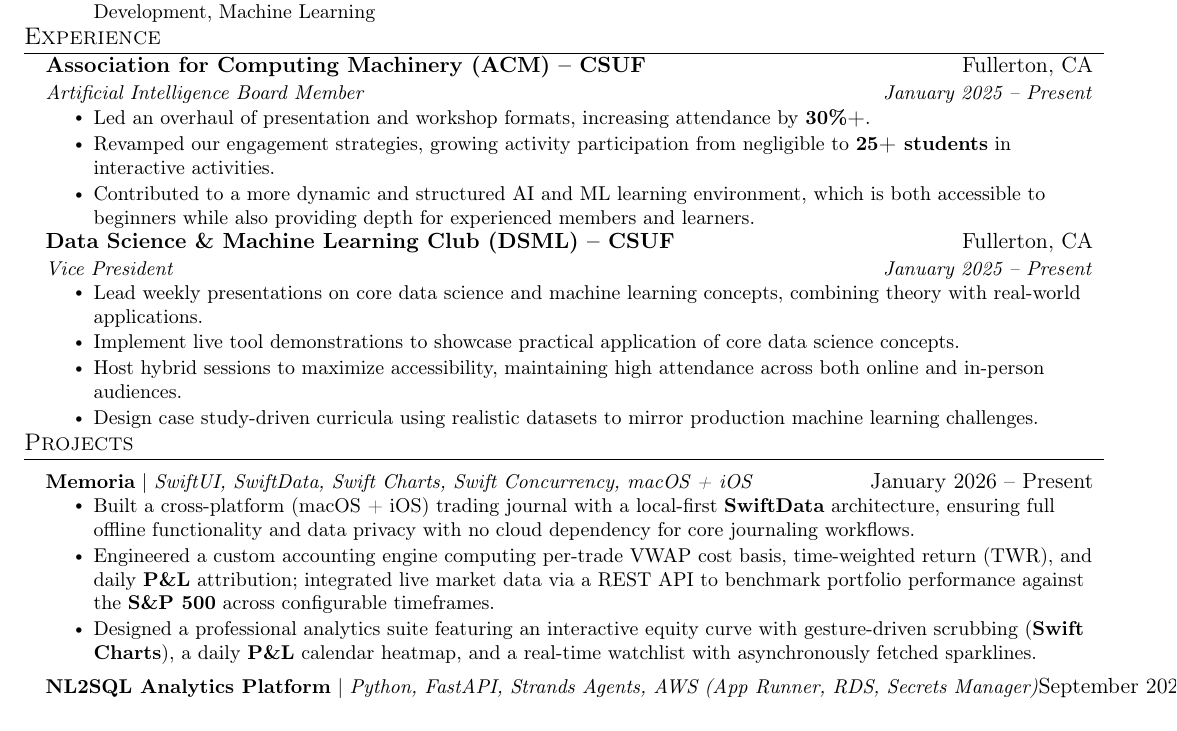
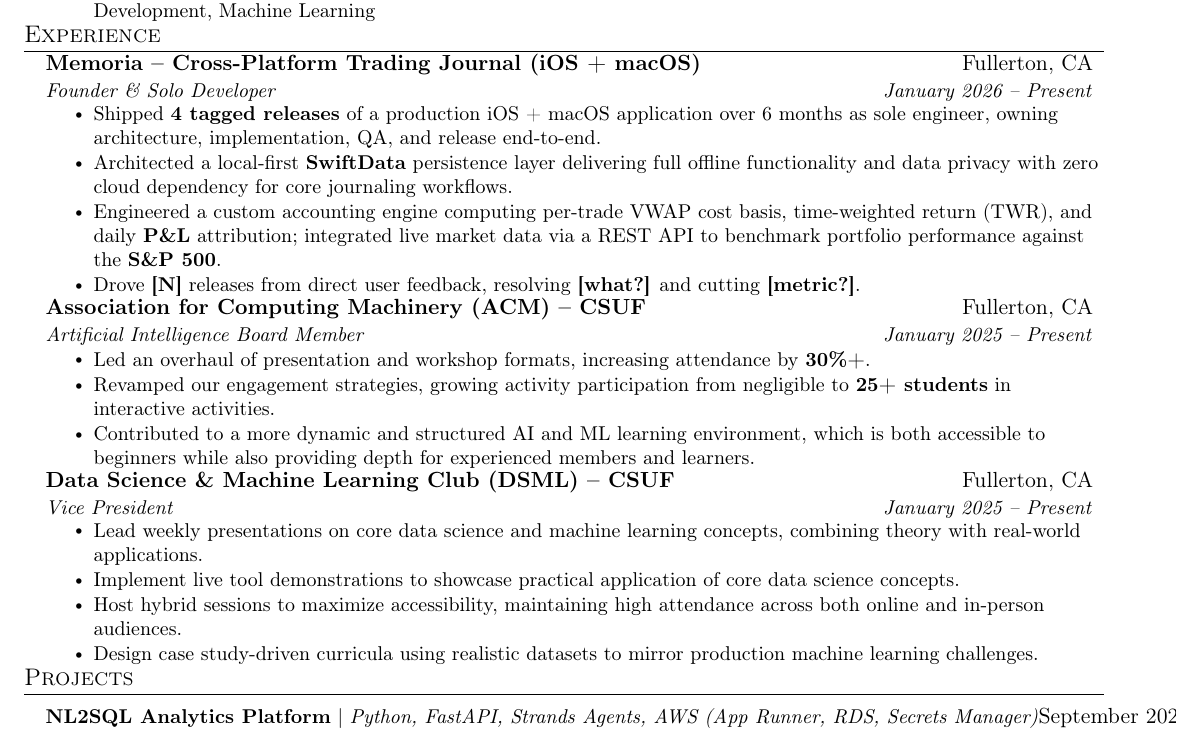
Before and after one commit to Batu-end/resume-latex, a LaTeX CV (resume.tex): part of the page, cut so that both start at the same text. Compiled offline with pdfLaTeX.

Commit message:
resume: promote Memoria from Projects to Experience
Reframes Memoria as a Founder & Solo Developer role rather than a
project entry, to compensate for having no internship experience.

Projects demonstrate build capability; Experience demonstrates
shipping, iterating, and maintaining — which the release history
(4 tagged releases, 6 months, sole owner) actually supports.

- Move Memoria to first position under Experience, above ACM
- Add a shipping bullet covering release cadence and end-to-end ownership
- Keep the SwiftData and accounting-engine bullets
- Drop the Swift Charts analytics bullet to hold one page
- Leave a placeholder bullet for user-adoption metrics

Co-Authored-By: Claude Opus 5 <noreply@anthropic.com>

```diff
--- a/resume.tex
+++ b/resume.tex
@@ -104,6 +104,16 @@
 \resumeSubHeadingListStart
 
   \resumeSubheading
+    {Memoria -- Cross-Platform Trading Journal (iOS + macOS)}{Fullerton, CA}
+    {Founder \& Solo Developer}{January 2026 -- Present}
+    \resumeItemListStart
+      \resumeItem{Shipped \textbf{4 tagged releases} of a production iOS + macOS application over 6 months as sole engineer, owning architecture, implementation, QA, and release end-to-end.}
+      \resumeItem{Architected a local-first \textbf{SwiftData} persistence layer delivering full offline functionality and data privacy with zero cloud dependency for core journaling workflows.}
+      \resumeItem{Engineered a custom accounting engine computing per-trade VWAP cost basis, time-weighted return (TWR), and daily \textbf{P\&L} attribution; integrated live market data via a REST API to benchmark portfolio performance against the \textbf{S\&P 500}.}
+      \resumeItem{Drove \textbf{[N]} releases from direct user feedback, resolving \textbf{[what?]} and cutting \textbf{[metric?]}.}
+    \resumeItemListEnd
+
+  \resumeSubheading
     {Association for Computing Machinery (ACM) -- CSUF}{Fullerton, CA}
     {Artificial Intelligence Board Member}{January 2025 -- Present}
     \resumeItemListStart
@@ -127,13 +137,6 @@
 %-----------PROJECTS-----------------------
 \section{Projects}
 \resumeSubHeadingListStart
-  \resumeProjectHeading
-    {\textbf{Memoria} $|$ \emph{SwiftUI, SwiftData, Swift Charts, Swift Concurrency, macOS + iOS}}{January 2026 -- Present}
-    \resumeItemListStart
-      \resumeItem{Built a cross-platform (macOS + iOS) trading journal with a local-first \textbf{SwiftData} architecture, ensuring full offline functionality and data privacy with no cloud dependency for core journaling workflows.}
-      \resumeItem{Engineered a custom accounting engine computing per-trade VWAP cost basis, time-weighted return (TWR), and daily \textbf{P\&L} attribution; integrated live market data via a REST API to benchmark portfolio performance against the \textbf{S\&P 500} across configurable timeframes.}
-      \resumeItem{Designed a professional analytics suite featuring an interactive equity curve with gesture-driven scrubbing (\textbf{Swift Charts}), a daily \textbf{P\&L} calendar heatmap, and a real-time watchlist with asynchronously fetched sparklines.}
-    \resumeItemListEnd
   \resumeProjectHeading
     {\textbf{NL2SQL Analytics Platform} $|$ \emph{Python, FastAPI, Strands Agents, AWS (App Runner, RDS, Secrets Manager)}}{September 2025 -- November 2025}
     \resumeItemListStart
```
